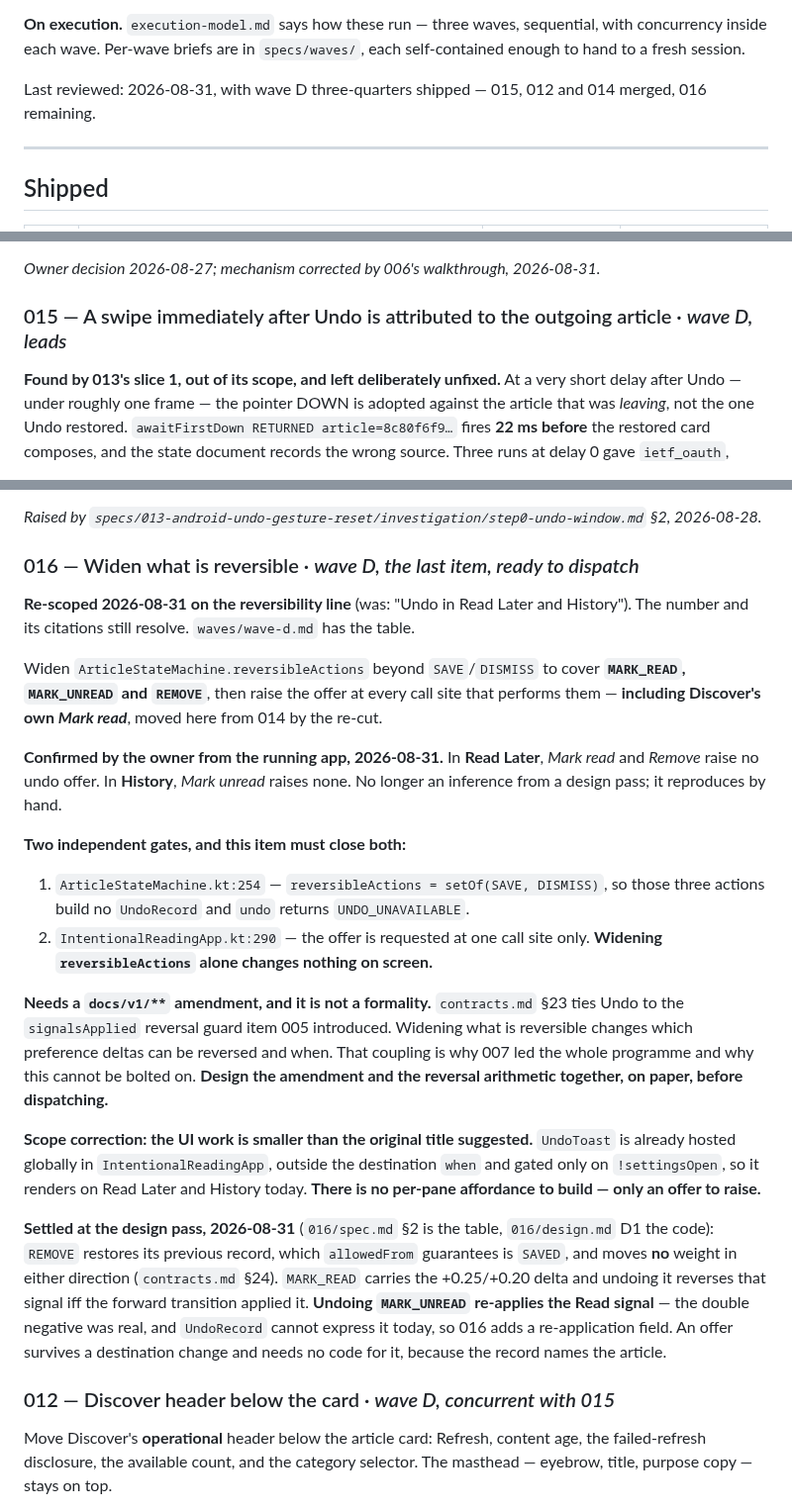
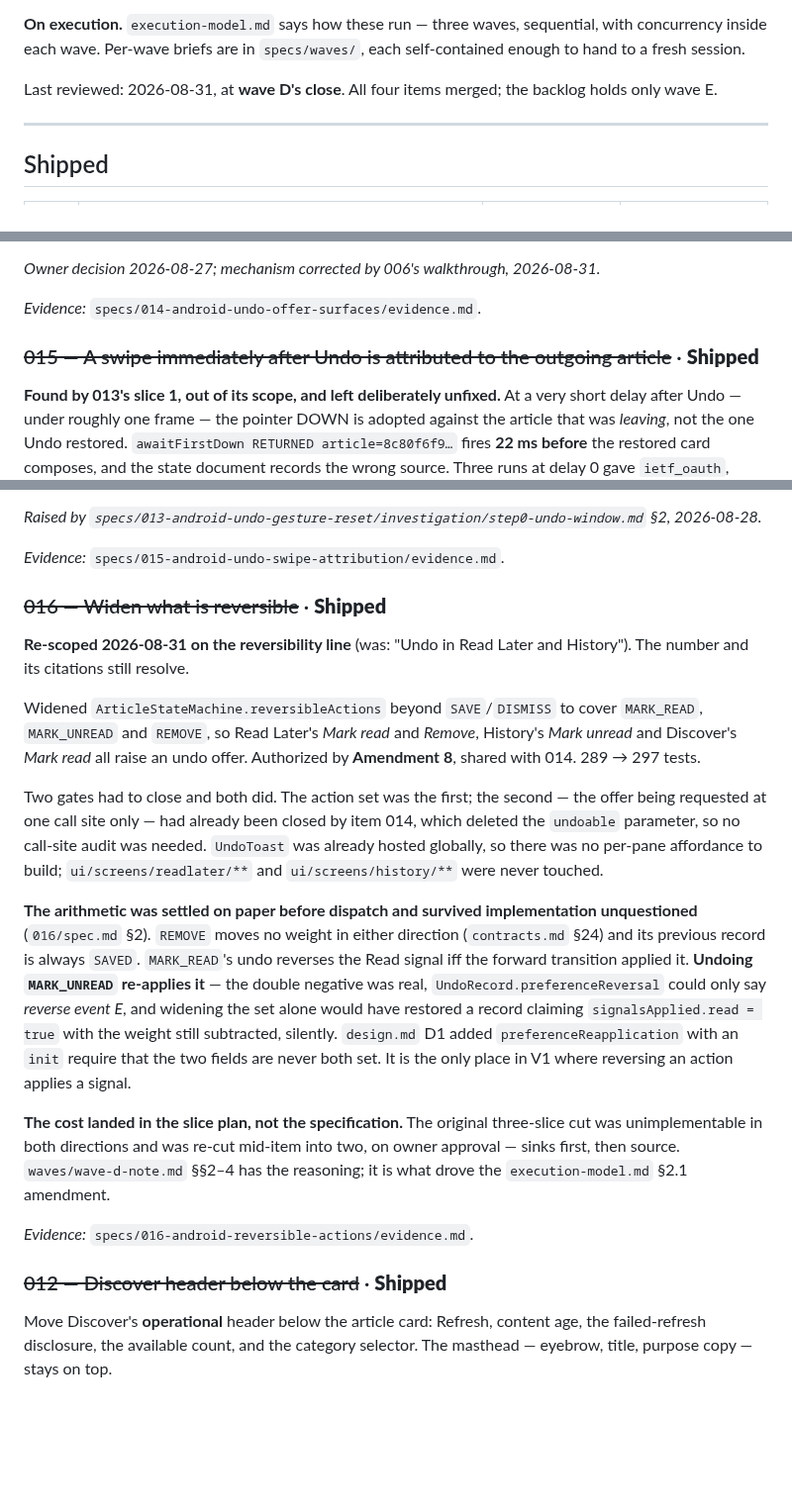
Before and after one commit to irodriguez-io/News-Agregator, a Markdown page: specs/backlog.md, 3 parts joined by grey strips. Shown at 99% size. Rendered like a GitHub page; blank space fills up the shorter version.

```diff
--- a/specs/backlog.md
+++ b/specs/backlog.md
@@ -12,7 +12,7 @@ supersedes `future-items.md`'s "allocated at design time". Anything added below
 inside each wave. Per-wave briefs are in `specs/waves/`, each self-contained enough to hand to a fresh
 session.
 
-Last reviewed: 2026-08-31, with wave D three-quarters shipped — 015, 012 and 014 merged, 016 remaining.
+Last reviewed: 2026-08-31, at **wave D's close**. All four items merged; the backlog holds only wave E.
 
 ---
 
@@ -173,7 +151,9 @@ passes, and the evidence now says the button is not failing at all.
 
 *Owner decision 2026-08-27; mechanism corrected by 006's walkthrough, 2026-08-31.*
 
-### 015 — A swipe immediately after Undo is attributed to the outgoing article  ·  *wave D, leads*
+*Evidence:* `specs/014-android-undo-offer-surfaces/evidence.md`.
+
+### ~~015 — A swipe immediately after Undo is attributed to the outgoing article~~  ·  **Shipped**
 
 **Found by 013's slice 1, out of its scope, and left deliberately unfixed.** At a very short delay after
 Undo — under roughly one frame — the pointer DOWN is adopted against the article that was *leaving*, not
@@ -198,44 +178,40 @@ gesture, and `waves/wave-d.md`'s open `?` cell closes with 015 ∥ 012 intact
 
 *Raised by `specs/013-android-undo-gesture-reset/investigation/step0-undo-window.md` §2, 2026-08-28.*
 
-### 016 — Widen what is reversible  ·  *wave D, the last item, ready to dispatch*
+*Evidence:* `specs/015-android-undo-swipe-attribution/evidence.md`.
 
-**Re-scoped 2026-08-31 on the reversibility line** (was: "Undo in Read Later and History"). The number
-and its citations still resolve. `waves/wave-d.md` has the table.
+### ~~016 — Widen what is reversible~~  ·  **Shipped**
 
-Widen `ArticleStateMachine.reversibleActions` beyond `SAVE`/`DISMISS` to cover **`MARK_READ`,
-`MARK_UNREAD` and `REMOVE`**, then raise the offer at every call site that performs them —
-**including Discover's own *Mark read***, moved here from 014 by the re-cut.
+**Re-scoped 2026-08-31 on the reversibility line** (was: "Undo in Read Later and History"). The number and
+its citations still resolve.
 
-**Confirmed by the owner from the running app, 2026-08-31.** In **Read Later**, *Mark read* and *Remove*
-raise no undo offer. In **History**, *Mark unread* raises none. No longer an inference from a design
-pass; it reproduces by hand.
+Widened `ArticleStateMachine.reversibleActions` beyond `SAVE`/`DISMISS` to cover `MARK_READ`,
+`MARK_UNREAD` and `REMOVE`, so Read Later's *Mark read* and *Remove*, History's *Mark unread* and
+Discover's *Mark read* all raise an undo offer. Authorized by **Amendment 8**, shared with 014.
+289 → 297 tests.
 
-**Two independent gates, and this item must close both:**
+Two gates had to close and both did. The action set was the first; the second — the offer being requested
+at one call site only — had already been closed by item 014, which deleted the `undoable` parameter, so no
+call-site audit was needed. `UndoToast` was already hosted globally, so there was no per-pane affordance to
+build; `ui/screens/readlater/**` and `ui/screens/history/**` were never touched.
 
-1. `ArticleStateMachine.kt:254` — `reversibleActions = setOf(SAVE, DISMISS)`, so those three actions
-   build no `UndoRecord` and `undo` returns `UNDO_UNAVAILABLE`.
-2. `IntentionalReadingApp.kt:290` — the offer is requested at one call site only. **Widening
-   `reversibleActions` alone changes nothing on screen.**
+**The arithmetic was settled on paper before dispatch and survived implementation unquestioned**
+(`016/spec.md` §2). `REMOVE` moves no weight in either direction (`contracts.md` §24) and its previous
+record is always `SAVED`. `MARK_READ`'s undo reverses the Read signal iff the forward transition applied it.
+**Undoing `MARK_UNREAD` re-applies it** — the double negative was real, `UndoRecord.preferenceReversal`
+could only say *reverse event E*, and widening the set alone would have restored a record claiming
+`signalsApplied.read = true` with the weight still subtracted, silently. `design.md` D1 added
+`preferenceReapplication` with an `init` require that the two fields are never both set. It is the only
+place in V1 where reversing an action applies a signal.
 
-**Needs a `docs/v1/**` amendment, and it is not a formality.** `contracts.md` §23 ties Undo to the
-`signalsApplied` reversal guard item 005 introduced. Widening what is reversible changes which preference
-deltas can be reversed and when. That coupling is why 007 led the whole programme and why this cannot be
-bolted on. **Design the amendment and the reversal arithmetic together, on paper, before dispatching.**
+**The cost landed in the slice plan, not the specification.** The original three-slice cut was
+unimplementable in both directions and was re-cut mid-item into two, on owner approval — sinks first, then
+source. `waves/wave-d-note.md` §§2–4 has the reasoning; it is what drove the `execution-model.md` §2.1
+amendment.
 
-**Scope correction: the UI work is smaller than the original title suggested.** `UndoToast` is already
-hosted globally in `IntentionalReadingApp`, outside the destination `when` and gated only on
-`!settingsOpen`, so it renders on Read Later and History today. **There is no per-pane affordance to
-build — only an offer to raise.**
+*Evidence:* `specs/016-android-reversible-actions/evidence.md`.
 
-**Settled at the design pass, 2026-08-31** (`016/spec.md` §2 is the table, `016/design.md` D1 the code):
-`REMOVE` restores its previous record, which `allowedFrom` guarantees is `SAVED`, and moves **no** weight in
-either direction (`contracts.md` §24). `MARK_READ` carries the +0.25/+0.20 delta and undoing it reverses that
-signal iff the forward transition applied it. **Undoing `MARK_UNREAD` re-applies the Read signal** — the
-double negative was real, and `UndoRecord` cannot express it today, so 016 adds a re-application field.
-An offer survives a destination change and needs no code for it, because the record names the article.
-
-### 012 — Discover header below the card  ·  *wave D, concurrent with 015*
+### ~~012 — Discover header below the card~~  ·  **Shipped**
 
 Move Discover's **operational** header below the article card: Refresh, content age, the failed-refresh
 disclosure, the available count, and the category selector. The masthead — eyebrow, title, purpose copy —
```
Also changed, not shown: other parts of specs/backlog.md (+17 -40 lines).
